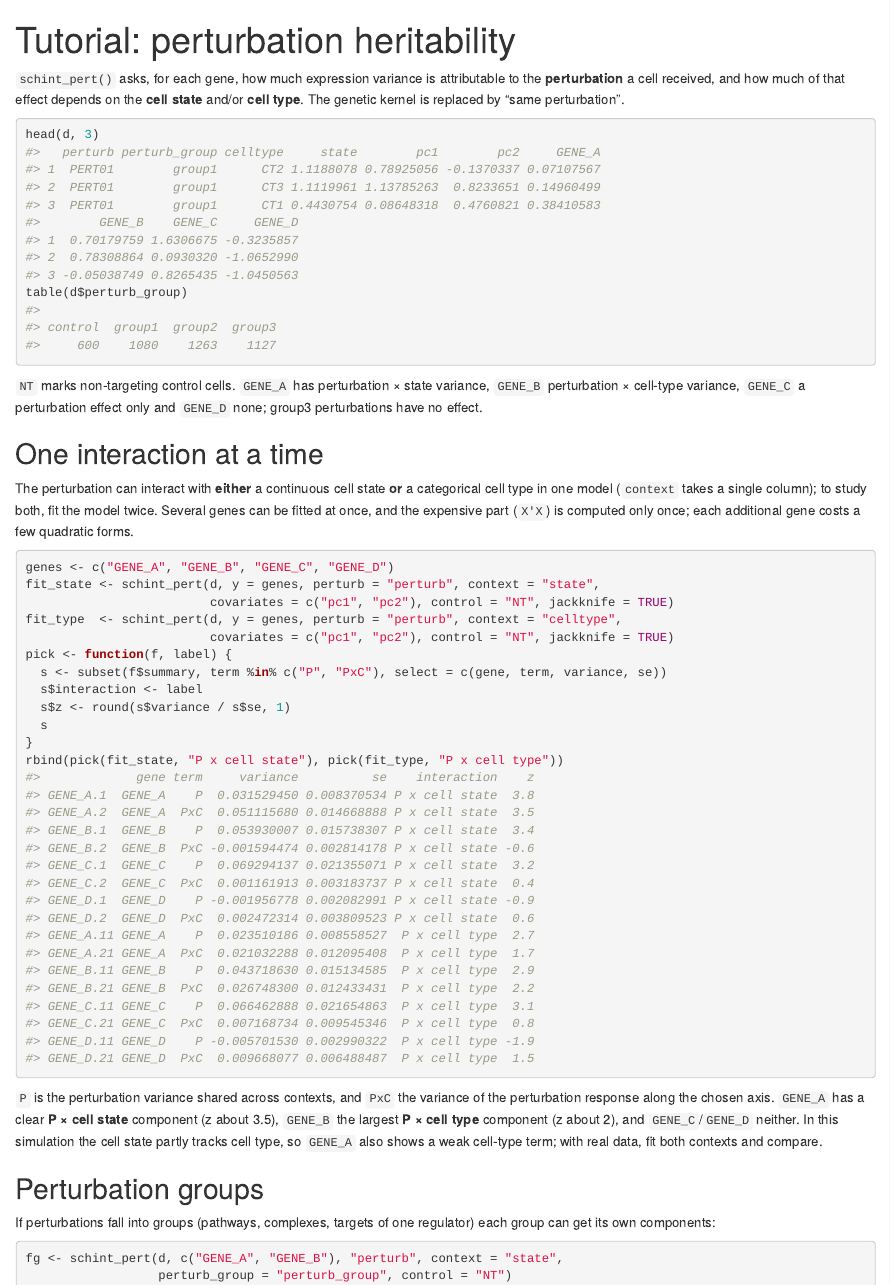
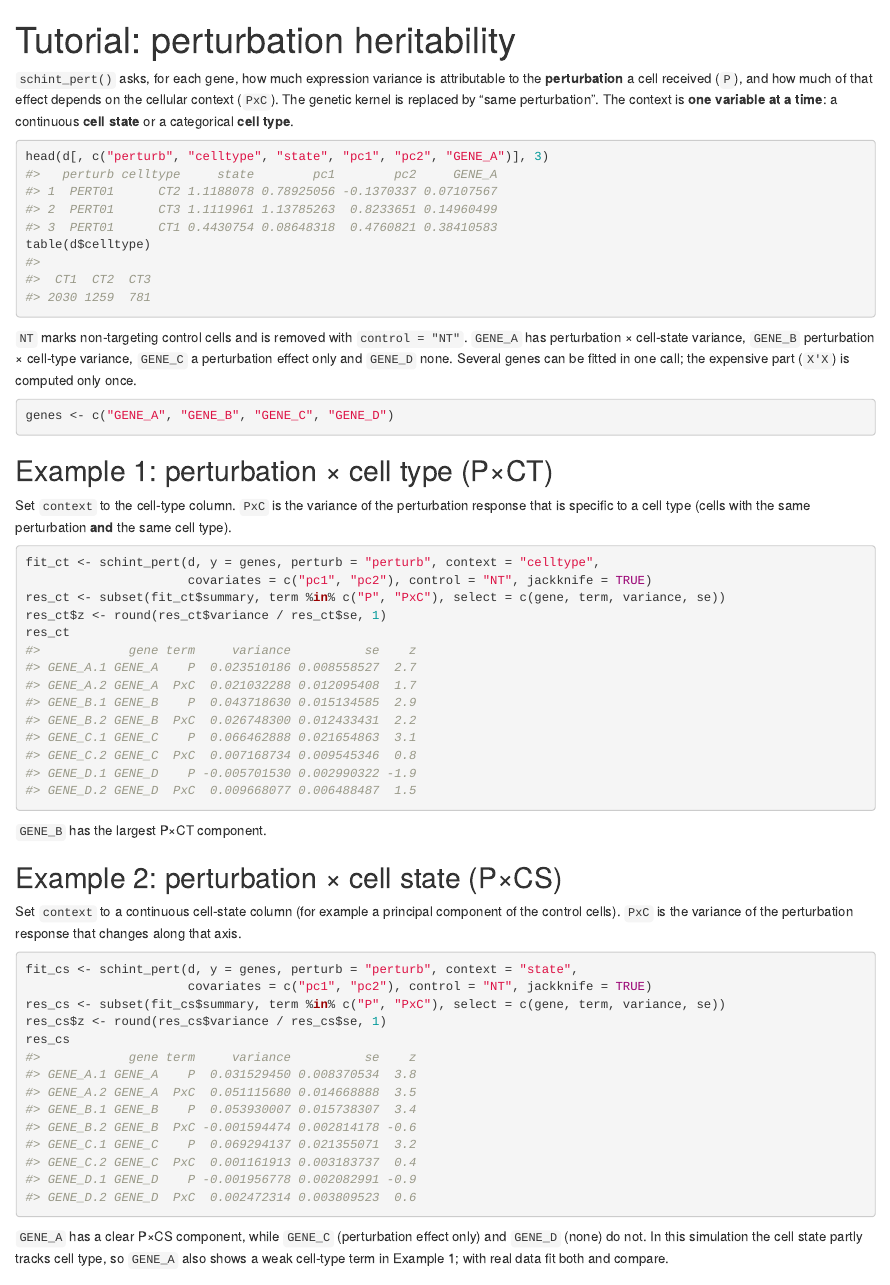
Before and after one commit to LidaWangPSU/scHINT, an R Markdown document (vignettes/articles/tutorial-perturbation.Rmd): the page in a window 1100 px wide, from its top, and a second part further down, joined at a grey line. Rendered offline with R 4.5, knitr and Pandoc, with nearby package versions.

Commit message:
Perturbation tutorial: P×CT and P×CS examples, drop perturbation groups from docs
Co-Authored-By: Claude Sonnet 5.5 <noreply@anthropic.com>

````diff
--- a/vignettes/articles/tutorial-perturbation.Rmd
+++ b/vignettes/articles/tutorial-perturbation.Rmd
@@ -10,66 +10,56 @@ d <- schint_pert_example
 ```
 
 `schint_pert()` asks, for each gene, how much expression variance is attributable to the
-**perturbation** a cell received, and how much of that effect depends on the **cell state**
-and/or **cell type**. The genetic kernel is replaced by "same perturbation".
+**perturbation** a cell received (`P`), and how much of that effect depends on the cellular
+context (`PxC`). The genetic kernel is replaced by "same perturbation". The context is
+**one variable at a time**: a continuous **cell state** or a categorical **cell type**.
 
 ```{r data}
-head(d, 3)
-table(d$perturb_group)
+head(d[, c("perturb", "celltype", "state", "pc1", "pc2", "GENE_A")], 3)
+table(d$celltype)
 ```
 
-`NT` marks non-targeting control cells. `GENE_A` has perturbation × state variance,
-`GENE_B` perturbation × cell-type variance, `GENE_C` a perturbation effect only and
-`GENE_D` none; group3 perturbations have no effect.
+`NT` marks non-targeting control cells and is removed with `control = "NT"`. `GENE_A` has
+perturbation × cell-state variance, `GENE_B` perturbation × cell-type variance, `GENE_C` a
+perturbation effect only and `GENE_D` none. Several genes can be fitted in one call; the
+expensive part (`X'X`) is computed only once.
 
-## One interaction at a time
-
-The perturbation can interact with **either** a continuous cell state **or** a categorical
-cell type in one model (`context` takes a single column); to study both, fit the model
-twice. Several genes can be fitted at once, and the expensive part (`X'X`) is computed
-only once; each additional gene costs a few quadratic forms.
-
-```{r fit}
+```{r genes}
 genes <- c("GENE_A", "GENE_B", "GENE_C", "GENE_D")
-fit_state <- schint_pert(d, y = genes, perturb = "perturb", context = "state",
-                         covariates = c("pc1", "pc2"), control = "NT", jackknife = TRUE)
-fit_type  <- schint_pert(d, y = genes, perturb = "perturb", context = "celltype",
-                         covariates = c("pc1", "pc2"), control = "NT", jackknife = TRUE)
-pick <- function(f, label) {
-  s <- subset(f$summary, term %in% c("P", "PxC"), select = c(gene, term, variance, se))
-  s$interaction <- label
-  s$z <- round(s$variance / s$se, 1)
-  s
-}
-rbind(pick(fit_state, "P x cell state"), pick(fit_type, "P x cell type"))
 ```
 
-`P` is the perturbation variance shared across contexts, and `PxC` the variance of the
-perturbation response along the chosen axis. `GENE_A` has a clear **P × cell state**
-component (z about 3.5), `GENE_B` the largest **P × cell type** component (z about 2),
-and `GENE_C`/`GENE_D` neither. In this simulation the cell state partly tracks cell type, so
-`GENE_A` also shows a weak cell-type term; with real data, fit both contexts and compare.
+## Example 1: perturbation × cell type (P×CT)
 
-## Perturbation groups
+Set `context` to the cell-type column. `PxC` is the variance of the perturbation response
+that is specific to a cell type (cells with the same perturbation **and** the same cell type).
 
-If perturbations fall into groups (pathways, complexes, targets of one regulator) each
-group can get its own components:
-
-```{r groups}
-fg <- schint_pert(d, c("GENE_A", "GENE_B"), "perturb", context = "state",
-                  perturb_group = "perturb_group", control = "NT")
-subset(fg$summary, grepl("^P_group", term) & gene == "GENE_A",
-       select = c(term, variance))
+```{r pxct}
+fit_ct <- schint_pert(d, y = genes, perturb = "perturb", context = "celltype",
+                      covariates = c("pc1", "pc2"), control = "NT", jackknife = TRUE)
+res_ct <- subset(fit_ct$summary, term %in% c("P", "PxC"), select = c(gene, term, variance, se))
+res_ct$z <- round(res_ct$variance / res_ct$se, 1)
+res_ct
 ```
 
-`group3` has no simulated effect, `group1` the largest. A named list works too:
-`perturb_group = list(complexA = c("PERT01", "PERT02"), complexB = c(...))`.
+`GENE_B` has the largest P×CT component.
 
-## Choosing the context
+## Example 2: perturbation × cell state (P×CS)
 
-Use `context = "state"` for a continuous axis (e.g. a principal component of the control
-cells) and `context = "celltype"` for a categorical one. `context = NULL` fits
-perturbation variance only.
+Set `context` to a continuous cell-state column (for example a principal component of the
+control cells). `PxC` is the variance of the perturbation response that changes along that
+axis.
+
+```{r pxcs}
+fit_cs <- schint_pert(d, y = genes, perturb = "perturb", context = "state",
+                      covariates = c("pc1", "pc2"), control = "NT", jackknife = TRUE)
+res_cs <- subset(fit_cs$summary, term %in% c("P", "PxC"), select = c(gene, term, variance, se))
+res_cs$z <- round(res_cs$variance / res_cs$se, 1)
+res_cs
+```
+
+`GENE_A` has a clear P×CS component, while `GENE_C` (perturbation effect only) and `GENE_D`
+(none) do not. In this simulation the cell state partly tracks cell type, so `GENE_A` also
+shows a weak cell-type term in Example 1; with real data fit both and compare.
 
 ## Practical points
 
````
Also changed, not shown: vignettes/articles/inputs-outputs.Rmd (+3 -5 lines), vignettes/articles/model.Rmd (+2 -2 lines), README.md, pkgdown/index.md, vignettes/articles/tutorial-perturbation.Rmd (2 more changed lines), 1 other file.
